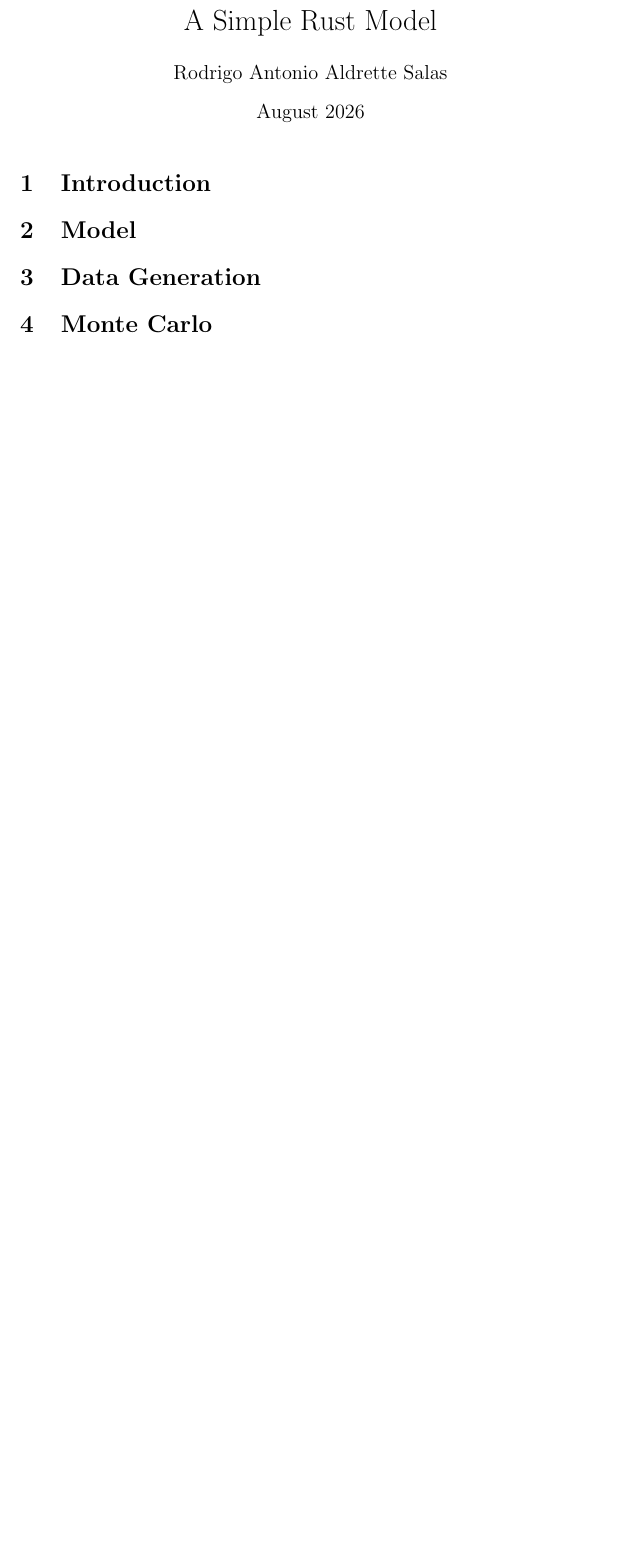
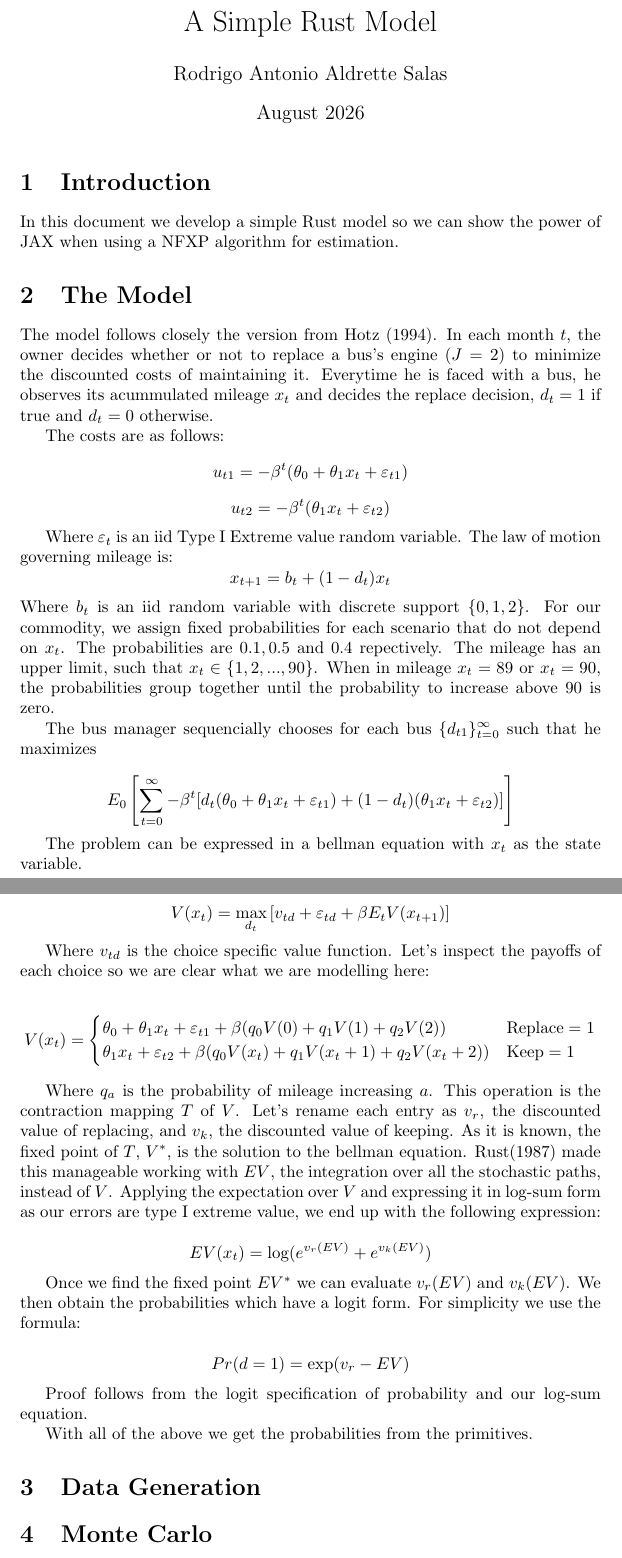
Before and after one commit to rojoaldrette/Rust-replication, a LaTeX document (docs/latex_test.tex): part of the page before the commit and two parts of pages 1 and 2 of 2 after it, the two joined at a grey line, cut so that both start at the same text, the shorter picture padded with empty space. Compiled offline with pdfLaTeX.

Commit message:
Actualizar readme

```diff
--- a/docs/latex_test.tex
+++ b/docs/latex_test.tex
@@ -1,5 +1,5 @@
 \documentclass{article}
-
+\usepackage{amsmath}
 \title{A Simple Rust Model}
 \author{Rodrigo Antonio Aldrette Salas}
 \date{August 2026}
@@ -8,10 +8,53 @@
 \maketitle
 
 \section{Introduction}
+In this document we develop a simple Rust model so we can show the power of JAX when using a NFXP algorithm for estimation.
 
-\section{Model}
+
+\section{The Model}
+
+The model follows closely the version from Hotz (1994). In each month $t$, the owner decides whether or not to replace a bus's engine ($J=2$) to minimize the discounted costs of maintaining it. Everytime he is faced with a bus, he observes its acummulated mileage $x_t$ and decides the replace decision, $d_t=1$ if true and $d_t=0$ otherwise.
+
+The costs are as follows:
+$$u_{t1}=-\beta^t(\theta_0 +\theta_1 x_t+\varepsilon_{t1})$$
+$$u_{t2}=-\beta^t(\theta_1 x_t+\varepsilon_{t2})$$
+
+Where $\varepsilon_{t}$ is an iid Type I Extreme value random variable. The law of motion governing mileage is:
+$$x_{t+1}=b_t+(1-d_t)x_t$$
+Where $b_t$ is an iid random variable with discrete support $\{0, 1, 2\}$. For our commodity, we assign fixed probabilities for each scenario that do not depend on $x_t$. The probabilities are $0.1,0.5$ and $0.4$ repectively. The mileage has an upper limit, such that $x_t\in \{1, 2, ...,90\}$. When in mileage $x_t=89$ or $x_t=90$, the probabilities group together until the probability to increase above $90$ is zero.
+
+The bus manager sequencially chooses for each bus $\{d_{t1}\}_{t=0}^{\infty}$ such that he maximizes
+
+$$E_0\left[\sum_{t=0}^{\infty}-\beta^{t}[d_t(\theta_0 +\theta_1 x_t+\varepsilon_{t1})+(1-d_{t})(\theta_1 x_t+\varepsilon_{t2})]\right]$$
+
+The problem can be expressed in a bellman equation with $x_t$ as the state variable.
+
+$$V(x_t)=\max_{d_t}\left[ v_{td}+\varepsilon_{td} +\beta E_t V(x_{t+1}) \right]$$
+
+Where $v_{td}$ is the choice specific value function. Let's inspect the payoffs of each choice so we are clear what we are modelling here:
+
+$$V(x_t)=\begin{cases}
+    \theta_0 +\theta_1 x_t+\varepsilon_{t1} +\beta (q_0 V(0)+q_1V(1)+q_2V(2)) & \text{Replace}=1 \\
+    \theta_1 x_t+\varepsilon_{t2}+\beta (q_0 V(x_t)+q_1V(x_t+1)+q_2V(x_t+2)) & \text{Keep}=1
+\end{cases}$$
+
+Where $q_a$ is the probability of mileage increasing $a$. This operation is the contraction mapping $T$ of $V$. Let's rename each entry as $v_r$, the discounted value of replacing, and $v_k$, the discounted value of keeping. As it is known, the fixed point of $T$, $V^*$, is the solution to the bellman equation. Rust(1987) made this manageable working with $EV$, the integration over all the stochastic paths, instead of $V$. Applying the expectation over $V$ and expressing it in log-sum form as our errors are type I extreme value, we end up with the following expression:
+
+$$EV(x_t)=\log(e^{v_r(EV)}+e^{v_k(EV)})$$
+
+Once we find the fixed point $EV^*$ we can evaluate $v_r(EV)$ and $v_k(EV)$. We then obtain the probabilities which have a logit form. For simplicity we use the formula:
+
+$$Pr(d=1)=\exp(v_r-EV)$$
+
+Proof follows from the logit specification of probability and our log-sum equation.
+
+With all of the above we get the probabilities from the primitives.
+
 
 \section{Data Generation}
+
+
+
 
 \section{Monte Carlo}
 
```
Also changed, not shown: README.md, docs/latex_test.pdf.
